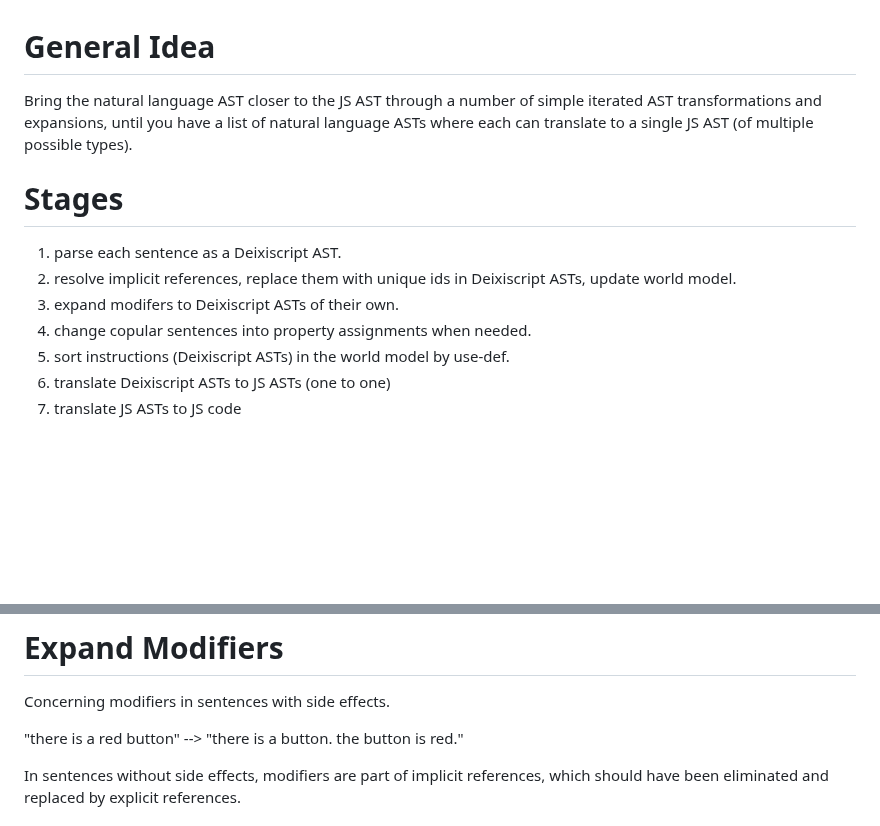
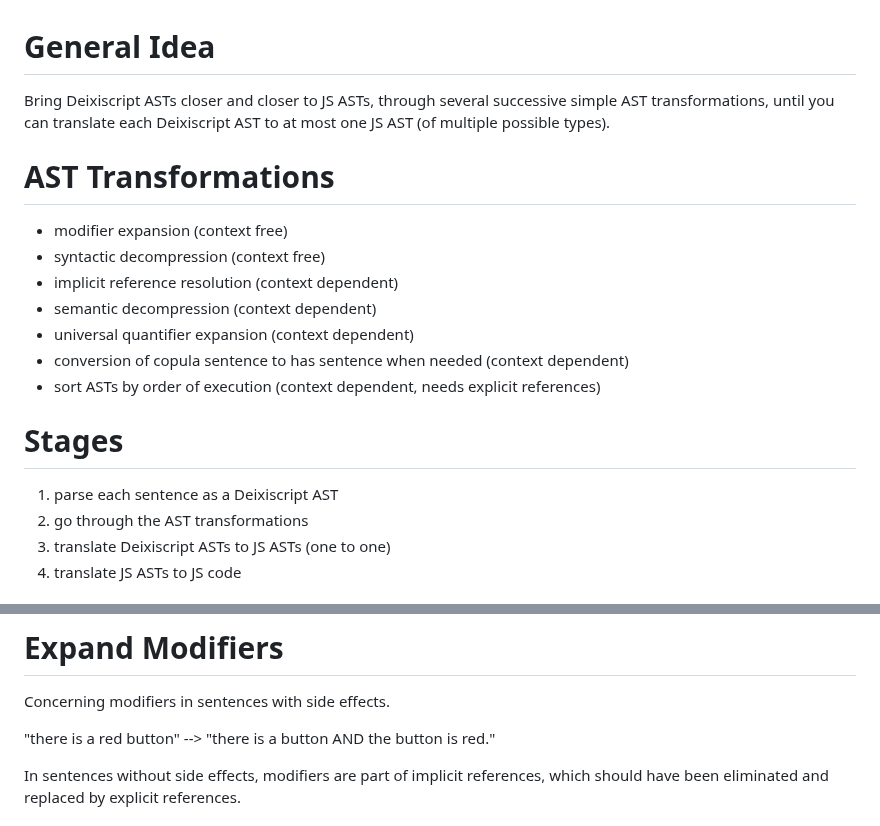
Before and after one commit to aiman-al-masoud/deixiscript, a Markdown page: src/deixiscript/README.md, 2 parts joined by grey strips. GitHub-like rendering; blank space fills up the shorter version.

Commit message:
notes...

```diff
--- a/src/deixiscript/README.md
+++ b/src/deixiscript/README.md
@@ -1,15 +1,21 @@
 # General Idea
 
-Bring the natural language AST closer to the JS AST through a number of simple iterated AST transformations and expansions, until you have a list of natural language ASTs where each can translate to a single JS AST (of multiple possible types).
+Bring Deixiscript ASTs closer and closer to JS ASTs, through several successive simple AST transformations, until you can translate each Deixiscript AST to at most one JS AST (of multiple possible types).
+
+# AST Transformations
+
+* modifier expansion (context free)
+* syntactic decompression (context free)
+* implicit reference resolution (context dependent)
+* semantic decompression (context dependent)
+* universal quantifier expansion (context dependent)
+* conversion of copula sentence to has sentence when needed (context dependent)
+* sort ASTs by order of execution (context dependent, needs explicit references)
 
 # Stages
 
-1. parse each sentence as a Deixiscript AST.
-1. resolve implicit references, replace them with unique ids in Deixiscript
-   ASTs, update world model.
-1. expand modifers to Deixiscript ASTs of their own.
-1. change copular sentences into property assignments when needed.
-1. sort instructions (Deixiscript ASTs) in the world model by use-def.
+1. parse each sentence as a Deixiscript AST
+1. go through the AST transformations
 1. translate Deixiscript ASTs to JS ASTs (one to one)
 1. translate JS ASTs to JS code
 
@@ -73,7 +79,7 @@ Requires knowledge from the Conceptual Model:
 
 Concerning modifiers in sentences with side effects.
 
-"there is a red button" --> "there is a button. the button is red."
+"there is a red button" --> "there is a button AND the button is red."
 
 In sentences without side effects, modifiers are part of implicit references,
 which should have been eliminated and replaced by explicit references.
```
